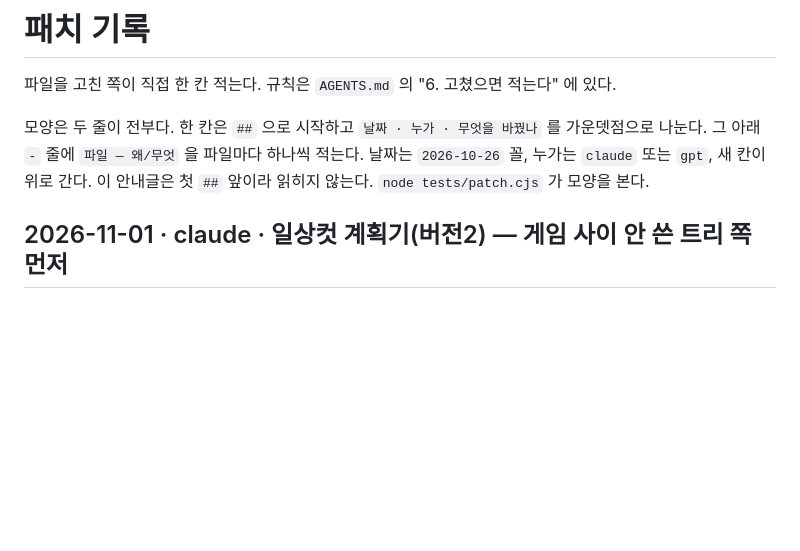
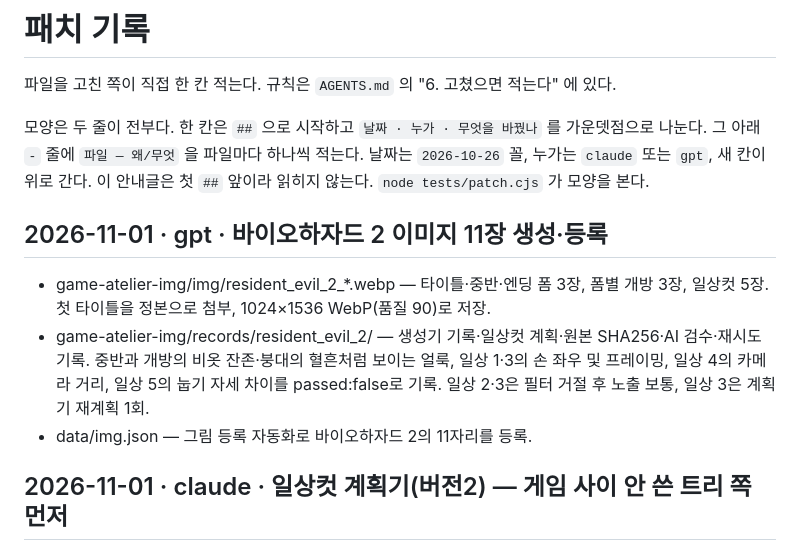
Before and after one commit to polos0117/game-atelier, a Markdown page: docs/PATCH.md, the part around the change. GitHub-like rendering; blank space fills up the shorter version.

Commit message:
바이오하자드 2: 11장 생성과 검수·재시도 내역 기록

```diff
--- a/docs/PATCH.md
+++ b/docs/PATCH.md
@@ -10,6 +10,11 @@
 
 
 
+
+## 2026-11-01 · gpt · 바이오하자드 2 이미지 11장 생성·등록
+- game-atelier-img/img/resident_evil_2_*.webp — 타이틀·중반·엔딩 폼 3장, 폼별 개방 3장, 일상컷 5장. 첫 타이틀을 정본으로 첨부, 1024×1536 WebP(품질 90)로 저장.
+- game-atelier-img/records/resident_evil_2/ — 생성기 기록·일상컷 계획·원본 SHA256·AI 검수·재시도 기록. 중반과 개방의 비옷 잔존·붕대의 혈흔처럼 보이는 얼룩, 일상 1·3의 손 좌우 및 프레이밍, 일상 4의 카메라 거리, 일상 5의 눕기 자세 차이를 passed:false로 기록. 일상 2·3은 필터 거절 후 노출 보통, 일상 3은 계획기 재계획 1회.
+- data/img.json — 그림 등록 자동화로 바이오하자드 2의 11자리를 등록.
 
 ## 2026-11-01 · claude · 일상컷 계획기(버전2) — 게임 사이 안 쓴 트리 쪽 먼저
 - tools/casual-plan.cjs — 다른 게임 기록(--usage)에서 소품만 세던 것을 장소 · 옷 · 표정(버전1 컷도) · 자세 추천 · 자세까지 센다(sceneUsage). 한 번도 안 쓴 값은 무게 4, 쓴 값은 1/(1+횟수)², 묶음 규칙은 그대로, 옛 꼴(소품 → 횟수)도 받는다. element 와 같은 방식. 사용자 「game쪽부터 element 쪽 한거처럼 일상컷 안쓴값 위주로 가게 해주고」
```
